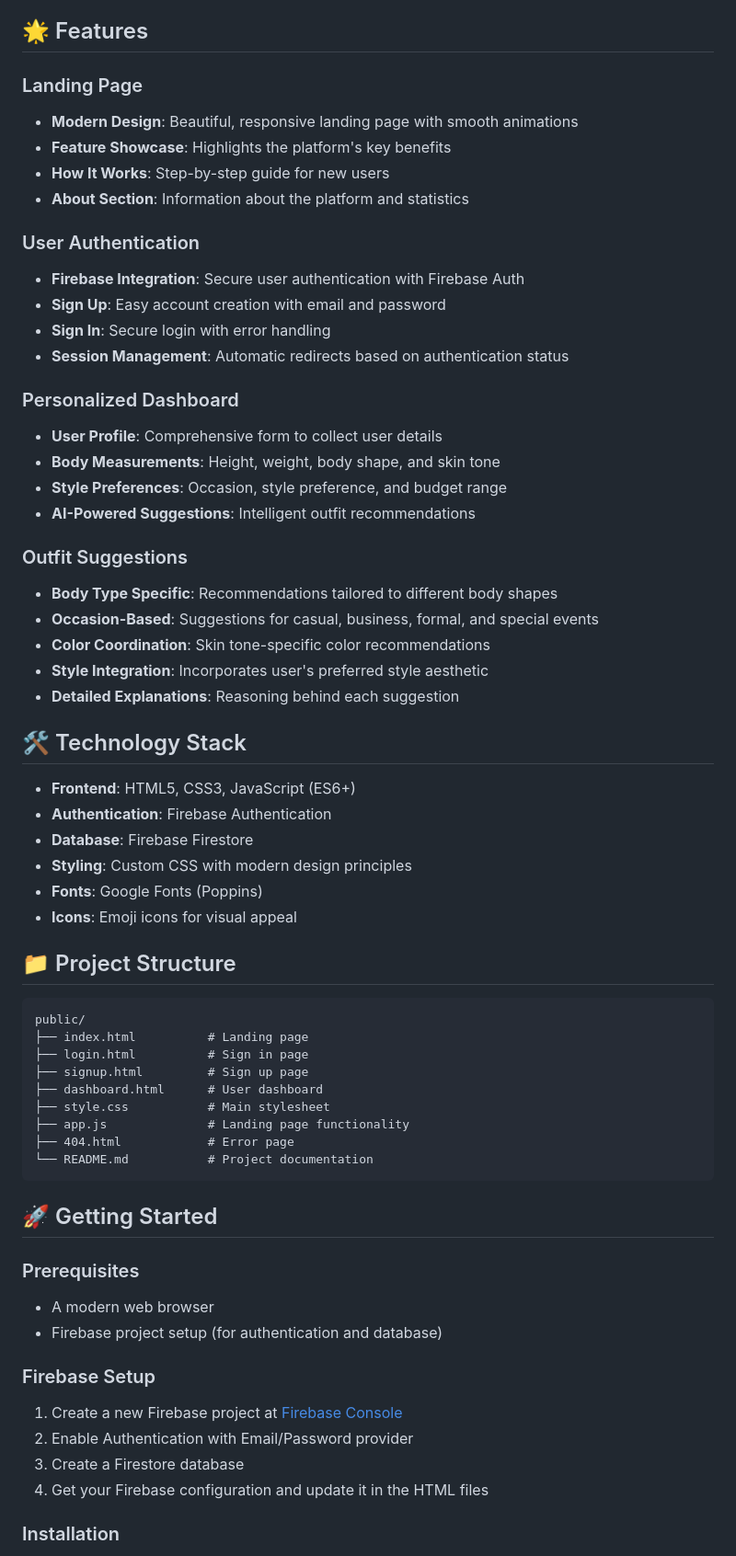
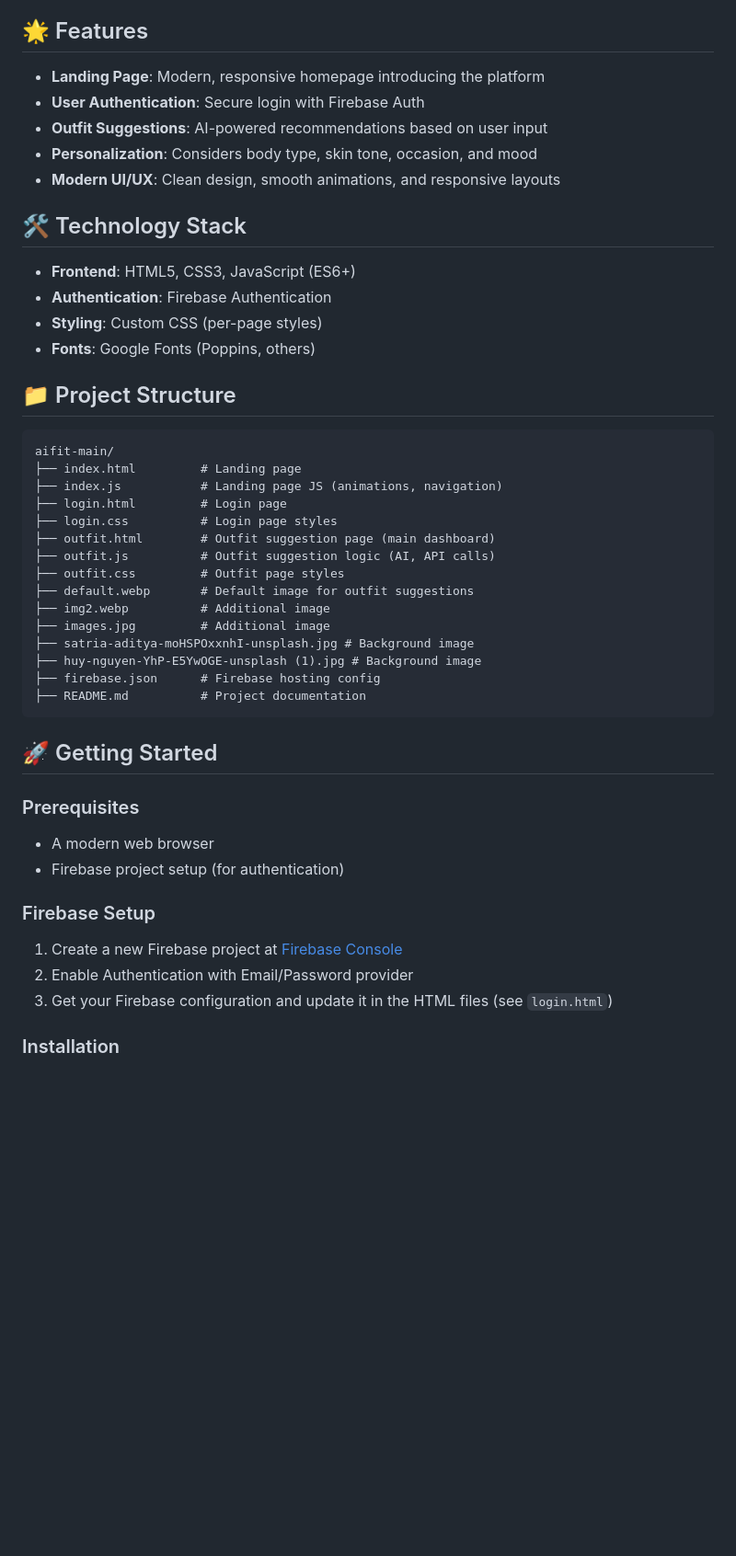
Before and after one commit to BhagwatiSatpute19/aifit, a Markdown page: README.md, the part around one of its changes. Shown at 92% size. GitHub-like rendering; blank space fills up the shorter version.

````diff
--- a/README.md
+++ b/README.md
@@ -4,65 +4,49 @@ AiFitLook is a modern web application that provides personalized outfit suggesti
 
 ## 🌟 Features
 
-### Landing Page
-- **Modern Design**: Beautiful, responsive landing page with smooth animations
-- **Feature Showcase**: Highlights the platform's key benefits
-- **How It Works**: Step-by-step guide for new users
-- **About Section**: Information about the platform and statistics
-
-### User Authentication
-- **Firebase Integration**: Secure user authentication with Firebase Auth
-- **Sign Up**: Easy account creation with email and password
-- **Sign In**: Secure login with error handling
-- **Session Management**: Automatic redirects based on authentication status
-
-### Personalized Dashboard
-- **User Profile**: Comprehensive form to collect user details
-- **Body Measurements**: Height, weight, body shape, and skin tone
-- **Style Preferences**: Occasion, style preference, and budget range
-- **AI-Powered Suggestions**: Intelligent outfit recommendations
-
-### Outfit Suggestions
-- **Body Type Specific**: Recommendations tailored to different body shapes
-- **Occasion-Based**: Suggestions for casual, business, formal, and special events
-- **Color Coordination**: Skin tone-specific color recommendations
-- **Style Integration**: Incorporates user's preferred style aesthetic
-- **Detailed Explanations**: Reasoning behind each suggestion
+- **Landing Page**: Modern, responsive homepage introducing the platform
+- **User Authentication**: Secure login with Firebase Auth
+- **Outfit Suggestions**: AI-powered recommendations based on user input
+- **Personalization**: Considers body type, skin tone, occasion, and mood
+- **Modern UI/UX**: Clean design, smooth animations, and responsive layouts
 
 ## 🛠️ Technology Stack
 
 - **Frontend**: HTML5, CSS3, JavaScript (ES6+)
 - **Authentication**: Firebase Authentication
-- **Database**: Firebase Firestore
-- **Styling**: Custom CSS with modern design principles
-- **Fonts**: Google Fonts (Poppins)
-- **Icons**: Emoji icons for visual appeal
+- **Styling**: Custom CSS (per-page styles)
+- **Fonts**: Google Fonts (Poppins, others)
 
 ## 📁 Project Structure
 
 ```
-public/
-├── index.html          # Landing page
-├── login.html          # Sign in page
-├── signup.html         # Sign up page
-├── dashboard.html      # User dashboard
-├── style.css           # Main stylesheet
-├── app.js              # Landing page functionality
-├── 404.html            # Error page
-└── README.md           # Project documentation
+aifit-main/
+├── index.html         # Landing page
+├── index.js           # Landing page JS (animations, navigation)
+├── login.html         # Login page
+├── login.css          # Login page styles
+├── outfit.html        # Outfit suggestion page (main dashboard)
+├── outfit.js          # Outfit suggestion logic (AI, API calls)
+├── outfit.css         # Outfit page styles
+├── default.webp       # Default image for outfit suggestions
+├── img2.webp          # Additional image
+├── images.jpg         # Additional image
+├── satria-aditya-moHSPOxxnhI-unsplash.jpg # Background image
+├── huy-nguyen-YhP-E5YwOGE-unsplash (1).jpg # Background image
+├── firebase.json      # Firebase hosting config
+├── README.md          # Project documentation
 ```
 
 ## 🚀 Getting Started
 
 ### Prerequisites
 - A modern web browser
-- Firebase project setup (for authentication and database)
+- Firebase project setup (for authentication)
 
 ### Firebase Setup
 1. Create a new Firebase project at [Firebase Console](https://console.firebase.google.com/)
 2. Enable Authentication with Email/Password provider
-3. Create a Firestore database
-4. Get your Firebase configuration and update it in the HTML files
+3. Get your Firebase configuration and update it in the HTML files (see `login.html`)
 
 ### Installation
 1. Clone or download the project files
````
Also changed, not shown: other parts of README.md (+25 -56 lines).
